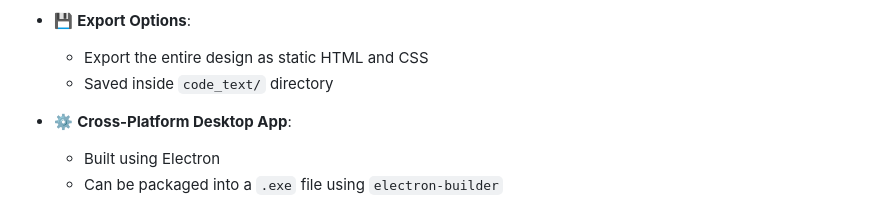
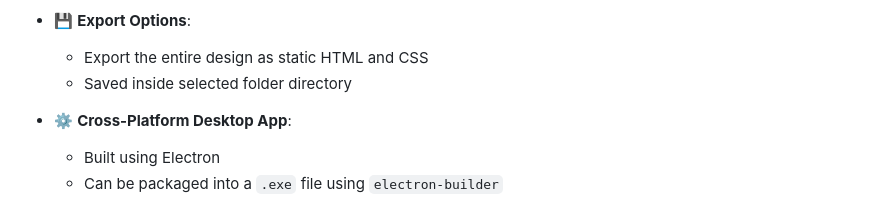
Before and after one commit to afzalt3ch/weebee-website-builder, a Markdown page: README.md, the part around the change. Rendered like a GitHub page.

```diff
--- a/README.md
+++ b/README.md
@@ -35,7 +35,7 @@
 
 - 💾 **Export Options**:
   - Export the entire design as static HTML and CSS
-  - Saved inside `code_text/` directory
+  - Saved inside selected folder directory
 
 - ⚙️ **Cross-Platform Desktop App**:
   - Built using Electron
```
